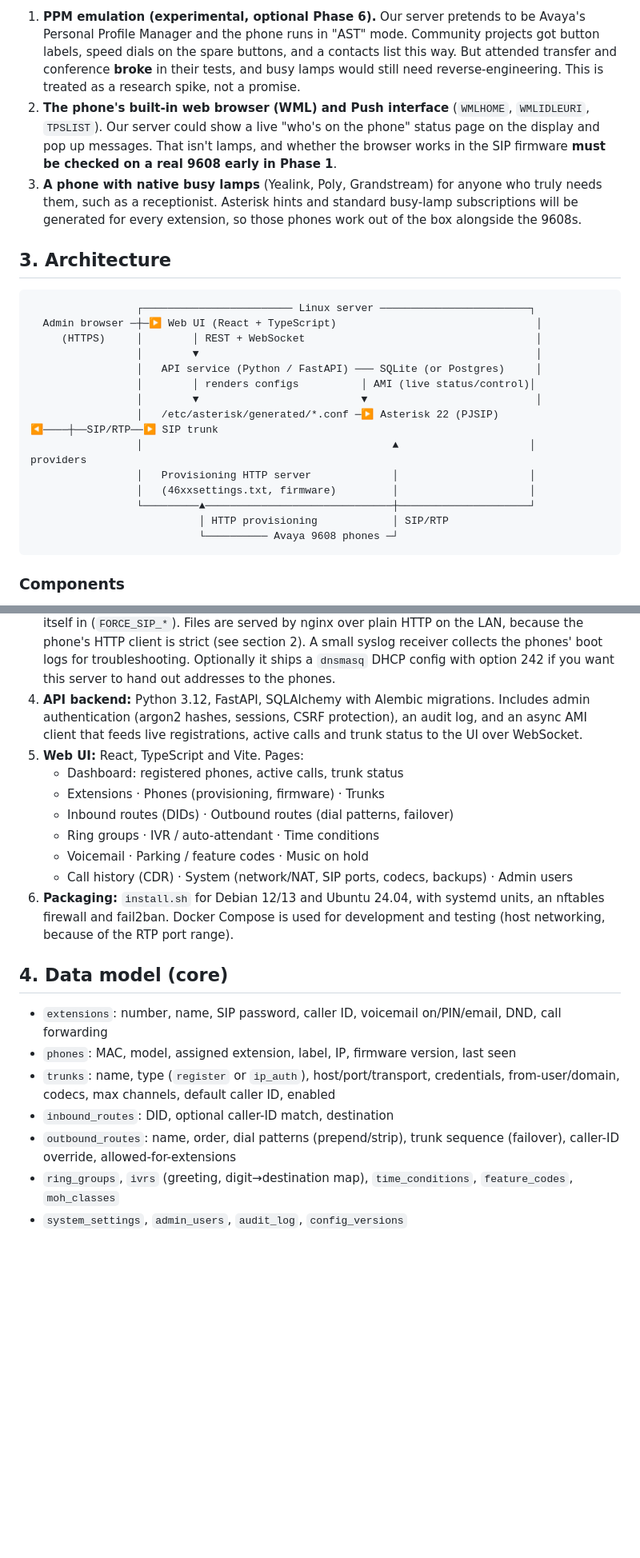
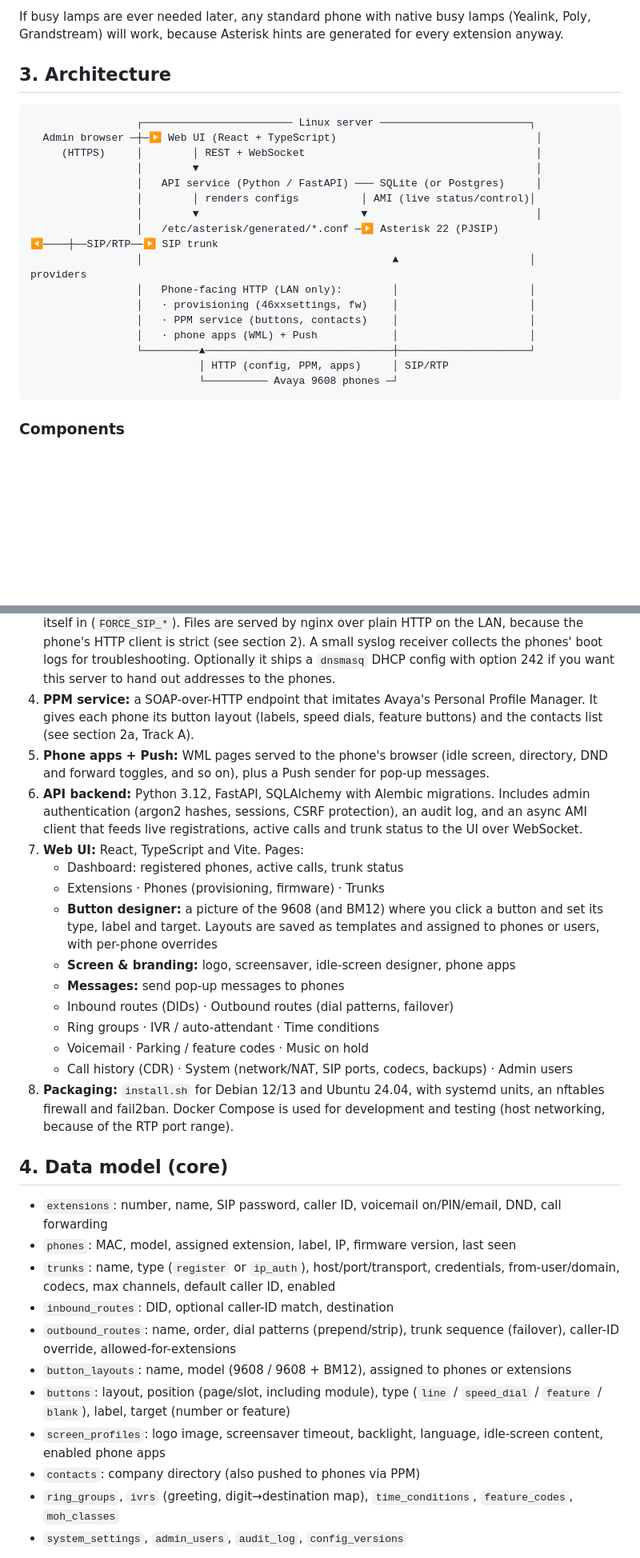
Before and after one commit to jayclrk358/PhoneSystem, a Markdown page: docs/PLAN.md, 2 parts joined by grey strips. Shown at 80% size. Rendered like a GitHub page; blank space fills up the shorter version.

````diff
--- a/docs/PLAN.md
+++ b/docs/PLAN.md
@@ -63,19 +112,7 @@ Ways to get more:
 
-1. **PPM emulation (experimental, optional Phase 6).** Our server pretends to be
-   Avaya's Personal Profile Manager and the phone runs in "AST" mode. Community
-   projects got button labels, speed dials on the spare buttons, and a contacts
-   list this way. But attended transfer and conference **broke** in their tests,
-   and busy lamps would still need reverse-engineering. This is treated as a
-   research spike, not a promise.
-2. **The phone's built-in web browser (WML) and Push interface** (`WMLHOME`,
-   `WMLIDLEURI`, `TPSLIST`). Our server could show a live "who's on the phone"
-   status page on the display and pop up messages. That isn't lamps, and whether
-   the browser works in the SIP firmware **must be checked on a real 9608 early
-   in Phase 1**.
-3. **A phone with native busy lamps** (Yealink, Poly, Grandstream) for anyone
-   who truly needs them, such as a receptionist. Asterisk hints and standard
-   busy-lamp subscriptions will be generated for every extension, so those phones
-   work out of the box alongside the 9608s.
+If busy lamps are ever needed later, any standard phone with native busy lamps
+(Yealink, Poly, Grandstream) will work, because Asterisk hints are generated for
+every extension anyway.
 
 ## 3. Architecture
 
@@ -89,10 +126,12 @@ Ways to get more:
                  │        ▼                          ▼                           │
                  │   /etc/asterisk/generated/*.conf ─▶ Asterisk 22 (PJSIP) ◀────┼──SIP/RTP──▶ SIP trunk
                  │                                        ▲                     │            providers
-                 │   Provisioning HTTP server             │                     │
-                 │   (46xxsettings.txt, firmware)         │                     │
+                 │   Phone-facing HTTP (LAN only):        │                     │
+                 │   · provisioning (46xxsettings, fw)    │                     │
+                 │   · PPM service (buttons, contacts)    │                     │
+                 │   · phone apps (WML) + Push            │                     │
                  └─────────▲──────────────────────────────┼─────────────────────┘
-                           │ HTTP provisioning            │ SIP/RTP
+                           │ HTTP (config, PPM, apps)     │ SIP/RTP
                            └────────── Avaya 9608 phones ─┘
 ```
 
@@ -114,18 +153,29 @@ Ways to get more:
    client is strict (see section 2). A small syslog receiver collects the phones'
    boot logs for troubleshooting. Optionally it ships a `dnsmasq` DHCP config with
    option 242 if you want this server to hand out addresses to the phones.
-4. **API backend:** Python 3.12, FastAPI, SQLAlchemy with Alembic migrations.
+4. **PPM service:** a SOAP-over-HTTP endpoint that imitates Avaya's Personal
+   Profile Manager. It gives each phone its button layout (labels, speed dials,
+   feature buttons) and the contacts list (see section 2a, Track A).
+5. **Phone apps + Push:** WML pages served to the phone's browser (idle screen,
+   directory, DND and forward toggles, and so on), plus a Push sender for
+   pop-up messages.
+6. **API backend:** Python 3.12, FastAPI, SQLAlchemy with Alembic migrations.
    Includes admin authentication (argon2 hashes, sessions, CSRF protection), an
    audit log, and an async AMI client that feeds live registrations, active calls
    and trunk status to the UI over WebSocket.
-5. **Web UI:** React, TypeScript and Vite. Pages:
+7. **Web UI:** React, TypeScript and Vite. Pages:
    - Dashboard: registered phones, active calls, trunk status
    - Extensions · Phones (provisioning, firmware) · Trunks
+   - **Button designer:** a picture of the 9608 (and BM12) where you click a
+     button and set its type, label and target. Layouts are saved as templates
+     and assigned to phones or users, with per-phone overrides
+   - **Screen & branding:** logo, screensaver, idle-screen designer, phone apps
+   - **Messages:** send pop-up messages to phones
    - Inbound routes (DIDs) · Outbound routes (dial patterns, failover)
    - Ring groups · IVR / auto-attendant · Time conditions
    - Voicemail · Parking / feature codes · Music on hold
    - Call history (CDR) · System (network/NAT, SIP ports, codecs, backups) · Admin users
-6. **Packaging:** `install.sh` for Debian 12/13 and Ubuntu 24.04, with systemd
+8. **Packaging:** `install.sh` for Debian 12/13 and Ubuntu 24.04, with systemd
    units, an nftables firewall and fail2ban. Docker Compose is used for
    development and testing (host networking, because of the RTP port range).
 
@@ -136,6 +186,10 @@ Ways to get more:
 - `trunks`: name, type (`register` or `ip_auth`), host/port/transport, credentials, from-user/domain, codecs, max channels, default caller ID, enabled
 - `inbound_routes`: DID, optional caller-ID match, destination
 - `outbound_routes`: name, order, dial patterns (prepend/strip), trunk sequence (failover), caller-ID override, allowed-for-extensions
+- `button_layouts`: name, model (9608 / 9608 + BM12), assigned to phones or extensions
+- `buttons`: layout, position (page/slot, including module), type (`line` / `speed_dial` / `feature` / `blank`), label, target (number or feature)
+- `screen_profiles`: logo image, screensaver timeout, backlight, language, idle-screen content, enabled phone apps
+- `contacts`: company directory (also pushed to phones via PPM)
 - `ring_groups`, `ivrs` (greeting, digit→destination map), `time_conditions`, `feature_codes`, `moh_classes`
 - `system_settings`, `admin_users`, `audit_log`, `config_versions`
 
````
Also changed, not shown: other parts of docs/PLAN.md (+95 -31 lines).
